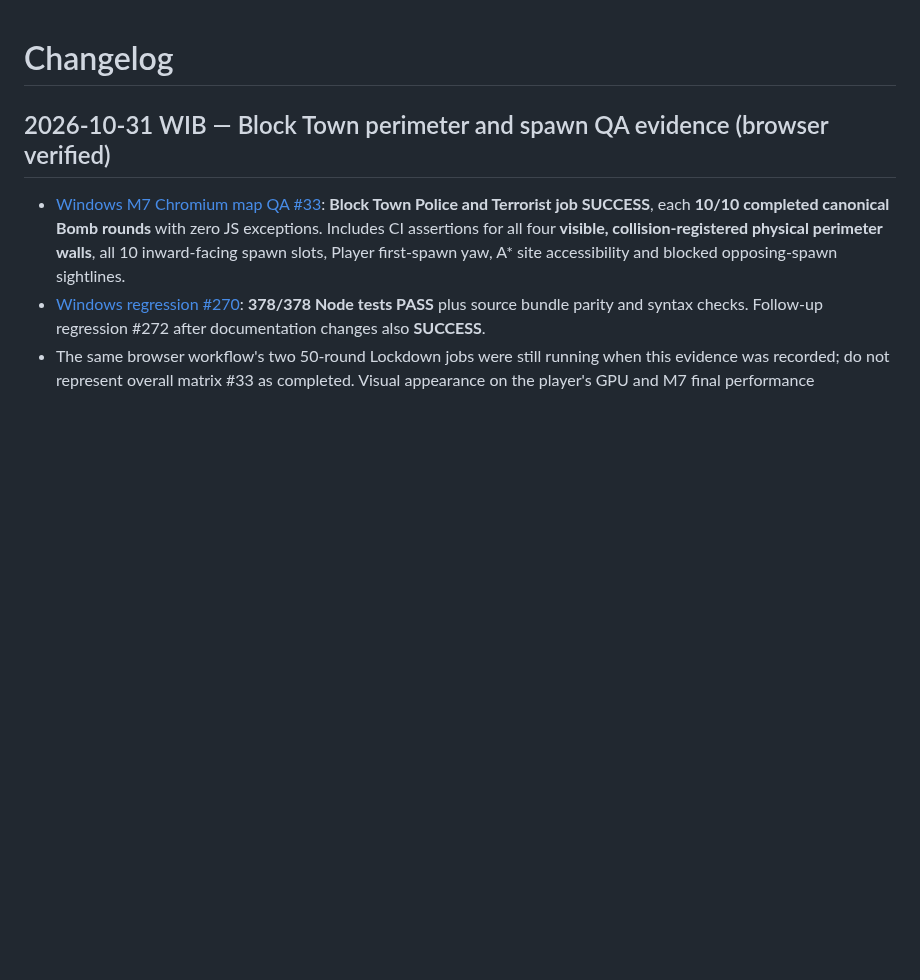
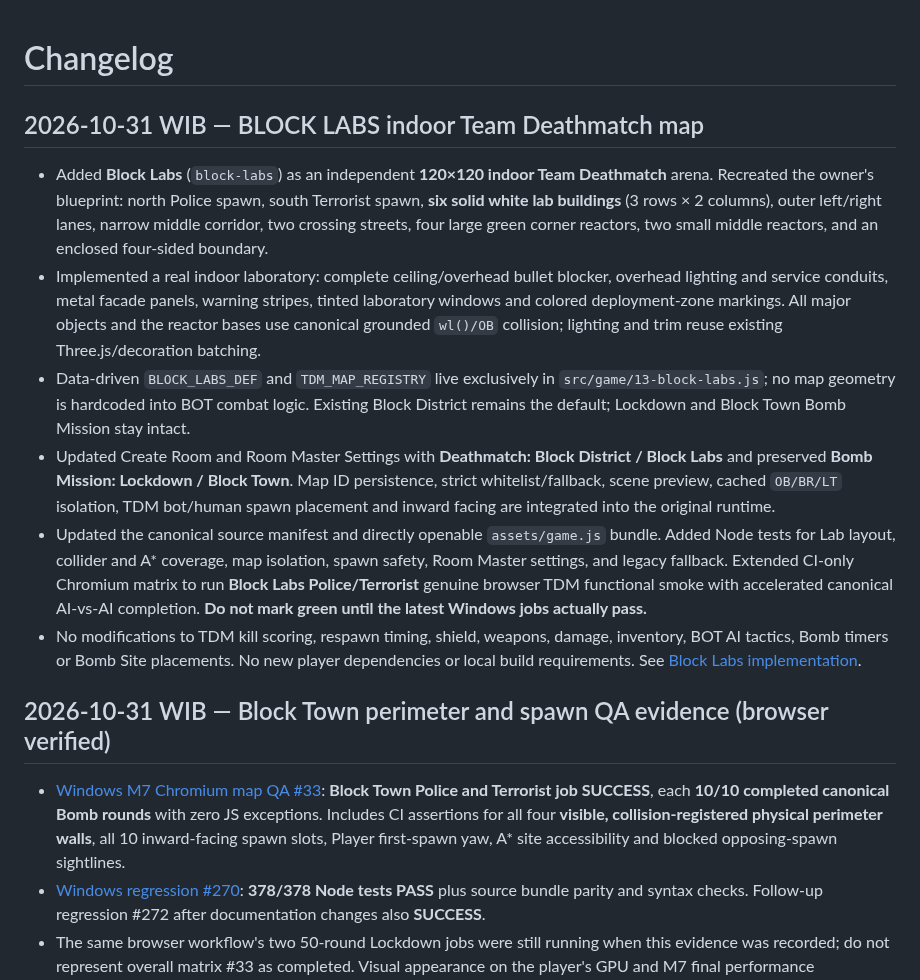
Before and after one commit to Heynode92/blockbudies, a Markdown page: CHANGELOG.md, the part around the change. Drawn GitHub-style; blank space fills up the shorter version.

Commit message:
docs(changelog): record Block Labs source, Room Master options and test gates

```diff
--- a/CHANGELOG.md
+++ b/CHANGELOG.md
@@ -1,4 +1,13 @@
 # Changelog
+
+## 2026-10-31 WIB — BLOCK LABS indoor Team Deathmatch map
+
+- Added **Block Labs** (`block-labs`) as an independent **120×120 indoor Team Deathmatch** arena. Recreated the owner's blueprint: north Police spawn, south Terrorist spawn, **six solid white lab buildings** (3 rows × 2 columns), outer left/right lanes, narrow middle corridor, two crossing streets, four large green corner reactors, two small middle reactors, and an enclosed four-sided boundary.
+- Implemented a real indoor laboratory: complete ceiling/overhead bullet blocker, overhead lighting and service conduits, metal facade panels, warning stripes, tinted laboratory windows and colored deployment-zone markings. All major objects and the reactor bases use canonical grounded `wl()/OB` collision; lighting and trim reuse existing Three.js/decoration batching.
+- Data-driven `BLOCK_LABS_DEF` and `TDM_MAP_REGISTRY` live exclusively in `src/game/13-block-labs.js`; no map geometry is hardcoded into BOT combat logic. Existing Block District remains the default; Lockdown and Block Town Bomb Mission stay intact.
+- Updated Create Room and Room Master Settings with **Deathmatch: Block District / Block Labs** and preserved **Bomb Mission: Lockdown / Block Town**. Map ID persistence, strict whitelist/fallback, scene preview, cached `OB/BR/LT` isolation, TDM bot/human spawn placement and inward facing are integrated into the original runtime.
+- Updated the canonical source manifest and directly openable `assets/game.js` bundle. Added Node tests for Lab layout, collider and A* coverage, map isolation, spawn safety, Room Master settings, and legacy fallback. Extended CI-only Chromium matrix to run **Block Labs Police/Terrorist** genuine browser TDM functional smoke with accelerated canonical AI-vs-AI completion. **Do not mark green until the latest Windows jobs actually pass.**
+- No modifications to TDM kill scoring, respawn timing, shield, weapons, damage, inventory, BOT AI tactics, Bomb timers or Bomb Site placements. No new player dependencies or local build requirements. See [Block Labs implementation](docs/BLOCK_LABS_IMPLEMENTATION.md).
 
 ## 2026-10-31 WIB — Block Town perimeter and spawn QA evidence (browser verified)
 
```
